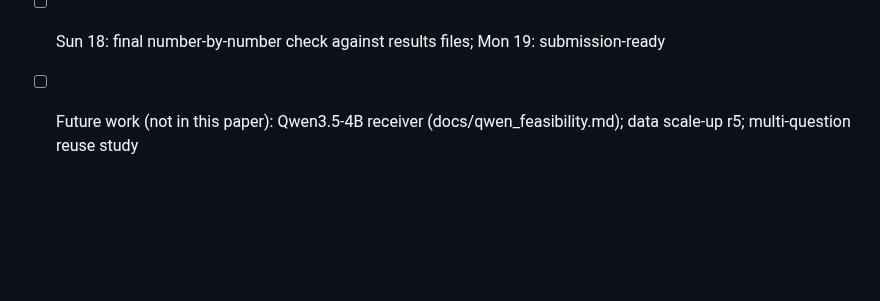
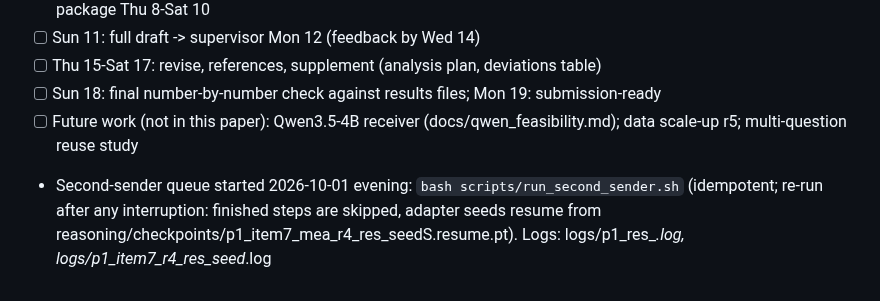
Before and after one commit to a1if/Heterogeneous-Multi-Agent-Edge-AI-for-Clinical-Decision-Support, a Markdown page: TASKS.md, the part around the change. Rendered like a GitHub page; blank space fills up the shorter version.

Commit message:
TASKS: how to resume the second-sender queue
Co-Authored-By: Claude Opus 5.5 <noreply@anthropic.com>

```diff
--- a/TASKS.md
+++ b/TASKS.md
@@ -184,3 +184,4 @@ Scope decisions (user, 2026-10-01): keep r4 as the final adapter (no r5 scale-up
 - [ ] Thu 15-Sat 17: revise, references, supplement (analysis plan, deviations table)
 - [ ] Sun 18: final number-by-number check against results files; Mon 19: submission-ready
 - [ ] Future work (not in this paper): Qwen3.5-4B receiver (docs/qwen_feasibility.md); data scale-up r5; multi-question reuse study
+- Second-sender queue started 2026-10-01 evening: `bash scripts/run_second_sender.sh` (idempotent; re-run after any interruption: finished steps are skipped, adapter seeds resume from reasoning/checkpoints/p1_item7_mea_r4_res_seedS.resume.pt). Logs: logs/p1_res_*.log, logs/p1_item7_r4_res_seed*.log
```
